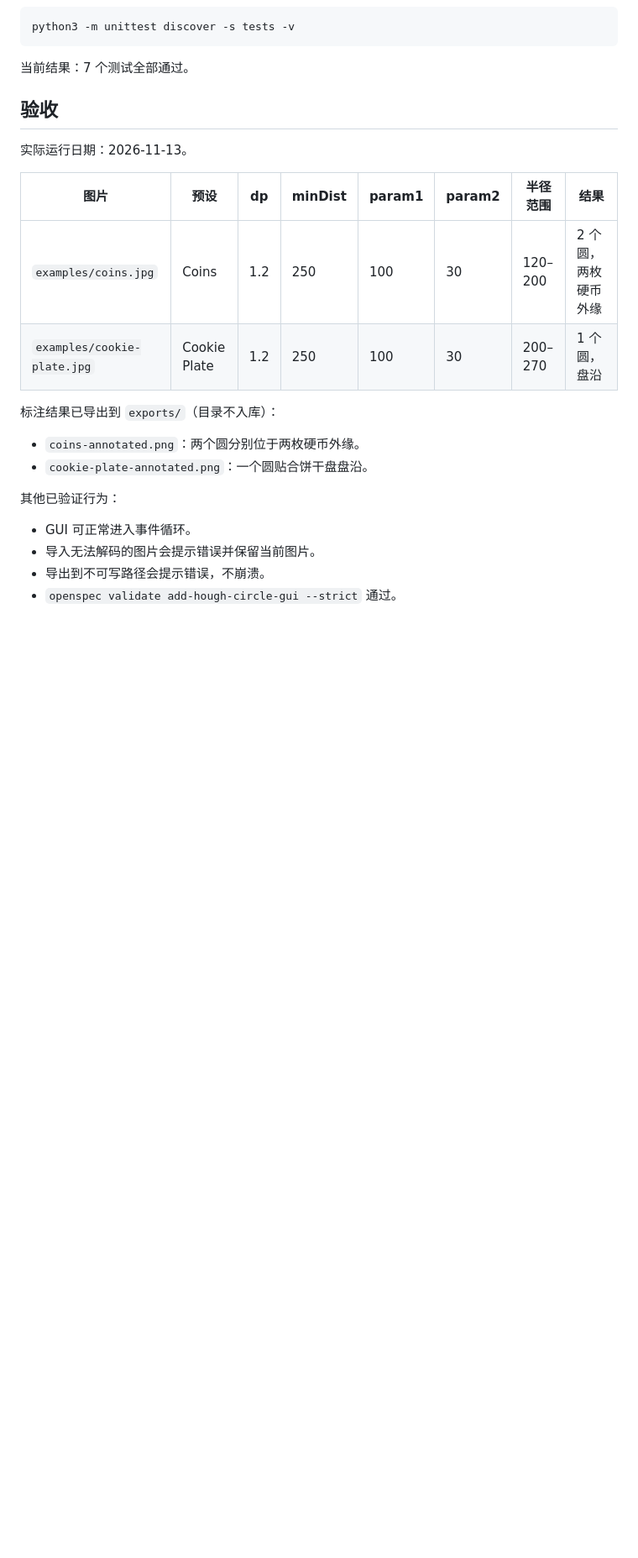
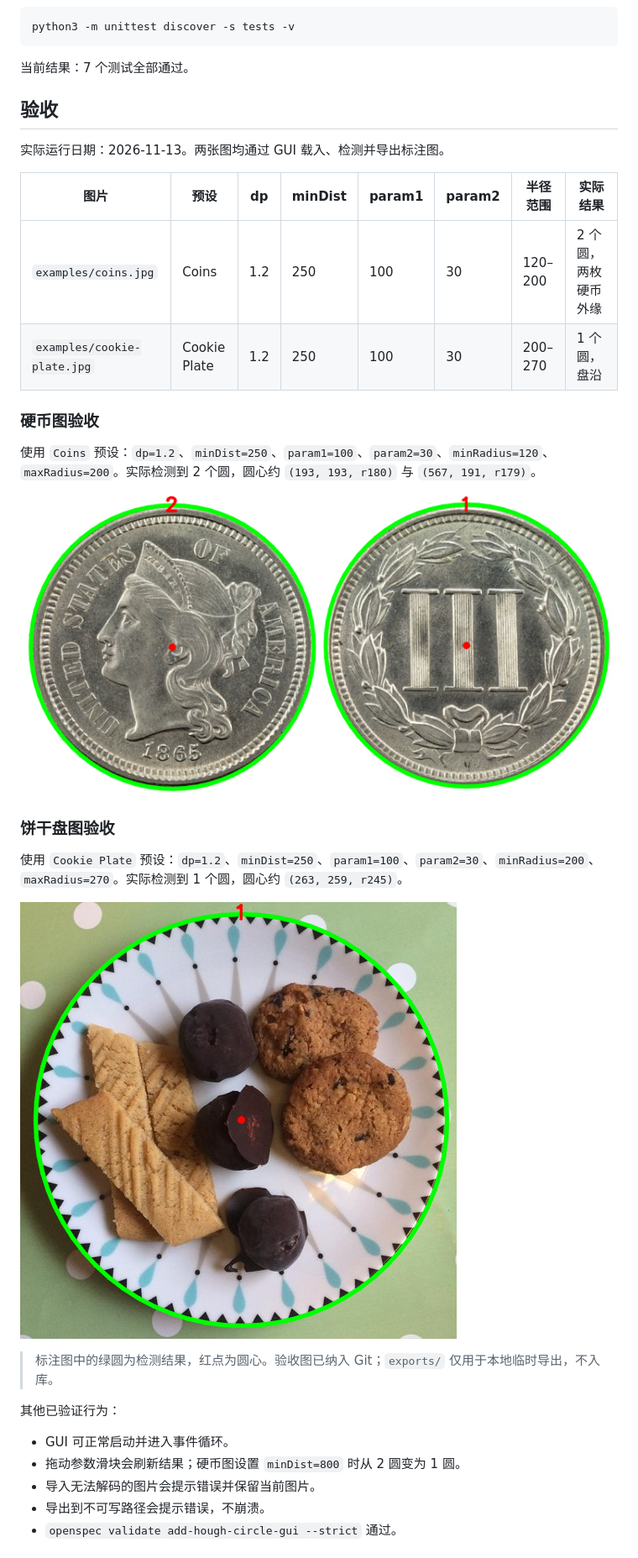
Before and after one commit to nobody-le/hough-circle-gui, a Markdown page: README.md, the part around one of its changes. Shown at 84% size. Rendered like a GitHub page; pictures changed too: docs/acceptance/coins-annotated.png (added), docs/acceptance/cookie-plate-annotated.png (added); blank space fills up the shorter version.

```diff
--- a/README.md
+++ b/README.md
@@ -58,21 +61,31 @@ python3 -m unittest discover -s tests -v
 
 ## 验收
 
-实际运行日期：2026-11-13。
+实际运行日期：2026-11-13。两张图均通过 GUI 载入、检测并导出标注图。
 
-| 图片 | 预设 | dp | minDist | param1 | param2 | 半径范围 | 结果 |
+| 图片 | 预设 | dp | minDist | param1 | param2 | 半径范围 | 实际结果 |
 |---|---|---|---|---|---|---|---|
 | `examples/coins.jpg` | Coins | 1.2 | 250 | 100 | 30 | 120–200 | 2 个圆，两枚硬币外缘 |
 | `examples/cookie-plate.jpg` | Cookie Plate | 1.2 | 250 | 100 | 30 | 200–270 | 1 个圆，盘沿 |
 
-标注结果已导出到 `exports/`（目录不入库）：
+### 硬币图验收
 
-- `coins-annotated.png`：两个圆分别位于两枚硬币外缘。
-- `cookie-plate-annotated.png`：一个圆贴合饼干盘盘沿。
+使用 `Coins` 预设：`dp=1.2`、`minDist=250`、`param1=100`、`param2=30`、`minRadius=120`、`maxRadius=200`。实际检测到 2 个圆，圆心约 `(193, 193, r180)` 与 `(567, 191, r179)`。
+
+![硬币图标注结果](docs/acceptance/coins-annotated.png)
+
+### 饼干盘图验收
+
+使用 `Cookie Plate` 预设：`dp=1.2`、`minDist=250`、`param1=100`、`param2=30`、`minRadius=200`、`maxRadius=270`。实际检测到 1 个圆，圆心约 `(263, 259, r245)`。
+
+![饼干盘图标注结果](docs/acceptance/cookie-plate-annotated.png)
+
+> 标注图中的绿圆为检测结果，红点为圆心。验收图已纳入 Git；`exports/` 仅用于本地临时导出，不入库。
 
 其他已验证行为：
 
-- GUI 可正常进入事件循环。
+- GUI 可正常启动并进入事件循环。
+- 拖动参数滑块会刷新结果；硬币图设置 `minDist=800` 时从 2 圆变为 1 圆。
 - 导入无法解码的图片会提示错误并保留当前图片。
 - 导出到不可写路径会提示错误，不崩溃。
 - `openspec validate add-hough-circle-gui --strict` 通过。
```
Also changed, not shown: other parts of README.md (+16 -3 lines), 1 other file.
